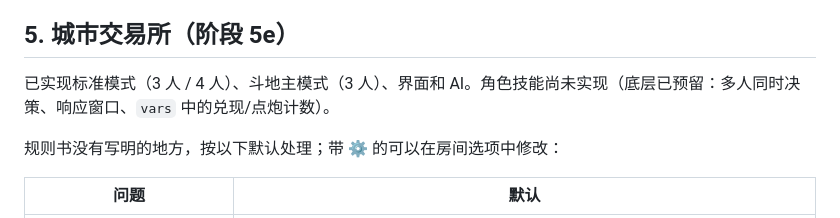
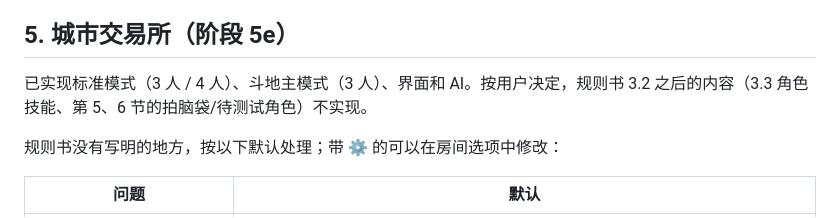
Before and after one commit to BillXu2000/card_game_CF, a Markdown page: docs/requirements.md, the part around the change. Rendered like a GitHub page.

Commit message:
Document 城市交易所 scope: nothing after rule book section 3.2
Co-Authored-By: Claude Opus 5.5 <noreply@anthropic.com>

```diff
--- a/docs/requirements.md
+++ b/docs/requirements.md
@@ -48,7 +48,7 @@
 
 ## 5. 城市交易所（阶段 5e）
 
-已实现标准模式（3 人 / 4 人）、斗地主模式（3 人）、界面和 AI。角色技能尚未实现（底层已预留：多人同时决策、响应窗口、`vars` 中的兑现/点炮计数）。
+已实现标准模式（3 人 / 4 人）、斗地主模式（3 人）、界面和 AI。按用户决定，规则书 3.2 之后的内容（3.3 角色技能、第 5、6 节的拍脑袋/待测试角色）不实现。
 
 规则书没有写明的地方，按以下默认处理；带 ⚙ 的可以在房间选项中修改：
 
```
